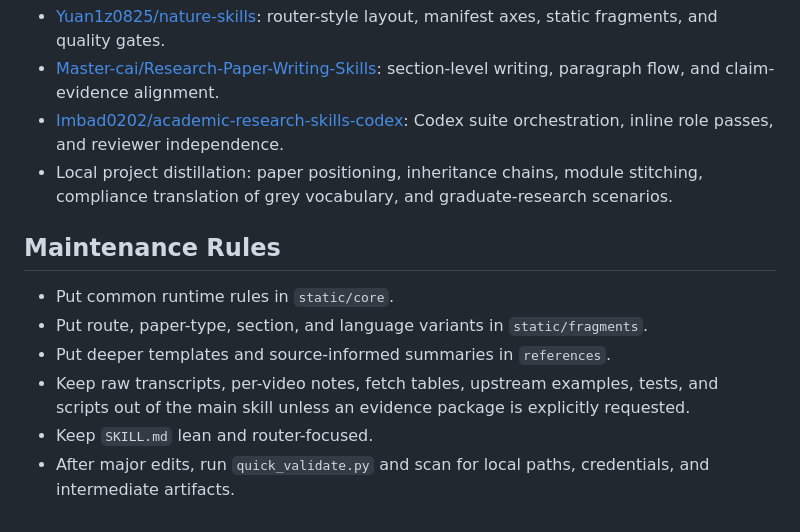
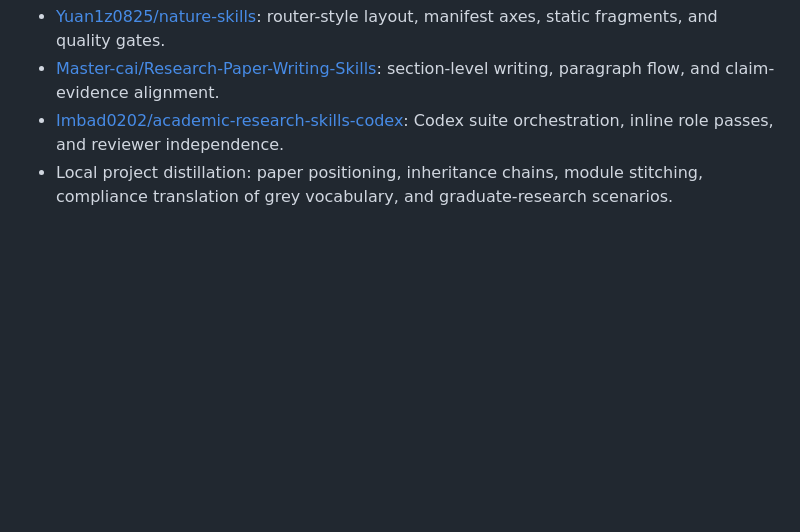
Before and after one commit to liang1228/academic-stitcher-skill, a Markdown page: README.en.md, the part around the change. GitHub-like rendering; blank space fills up the shorter version.

```diff
--- a/README.en.md
+++ b/README.en.md
@@ -159,12 +159,3 @@ For English manuscript work, return polished English first. If the source materi
 - [Master-cai/Research-Paper-Writing-Skills](https://github.com/Master-cai/Research-Paper-Writing-Skills): section-level writing, paragraph flow, and claim-evidence alignment.
 - [Imbad0202/academic-research-skills-codex](https://github.com/Imbad0202/academic-research-skills-codex): Codex suite orchestration, inline role passes, and reviewer independence.
 - Local project distillation: paper positioning, inheritance chains, module stitching, compliance translation of grey vocabulary, and graduate-research scenarios.
-
-## Maintenance Rules
-
-- Put common runtime rules in `static/core`.
-- Put route, paper-type, section, and language variants in `static/fragments`.
-- Put deeper templates and source-informed summaries in `references`.
-- Keep raw transcripts, per-video notes, fetch tables, upstream examples, tests, and scripts out of the main skill unless an evidence package is explicitly requested.
-- Keep `SKILL.md` lean and router-focused.
-- After major edits, run `quick_validate.py` and scan for local paths, credentials, and intermediate artifacts.
```
